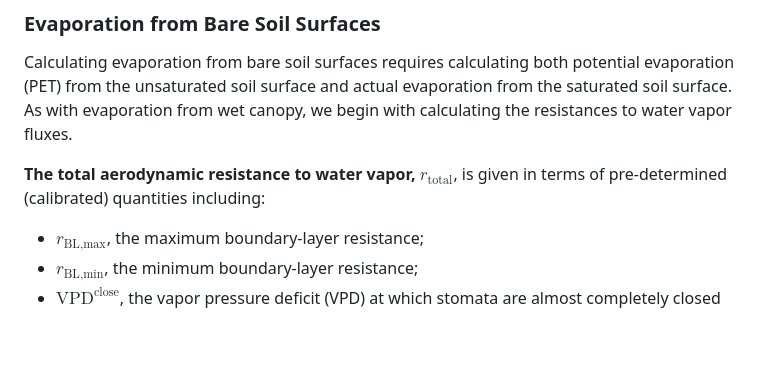
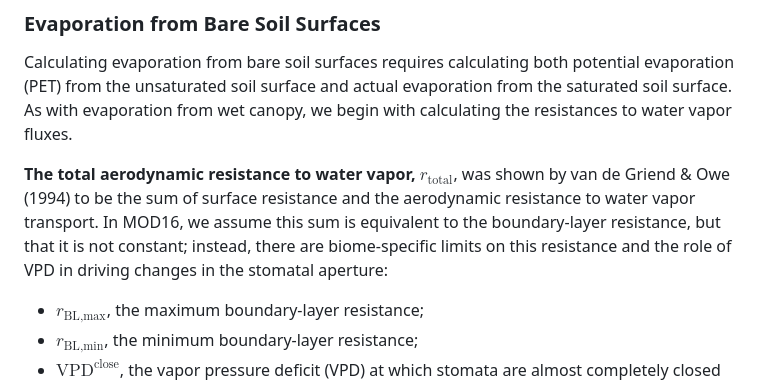
Before and after one commit to arthur-e/MOD16, a Markdown page: README.md, the part around the change. GitHub-like rendering; blank space fills up the shorter version.

Commit message:
Added details on bare-soil resistance to README

```diff
--- a/README.md
+++ b/README.md
@@ -251,7 +251,7 @@ Again 0.622 is the ratio of molecular weights, water vapor to dry air. **Note th
 
 Calculating evaporation from bare soil surfaces requires calculating both potential evaporation (PET) from the unsaturated soil surface and actual evaporation from the saturated soil surface. As with evaporation from wet canopy, we begin with calculating the resistances to water vapor fluxes.
 
-**The total aerodynamic resistance to water vapor,** $r_{\text{total}}$, is given in terms of pre-determined (calibrated) quantities including:
+**The total aerodynamic resistance to water vapor,** $r_{\text{total}}$, was shown by van de Griend & Owe (1994) to be the sum of surface resistance and the aerodynamic resistance to water vapor transport. In MOD16, we assume this sum is equivalent to the boundary-layer resistance, but that it is not constant; instead, there are biome-specific limits on this resistance and the role of VPD in driving changes in the stomatal aperture:
 
 - $r_{\text{BL,max}}$, the maximum boundary-layer resistance;
 - $r_{\text{BL,min}}$, the minimum boundary-layer resistance;
```
